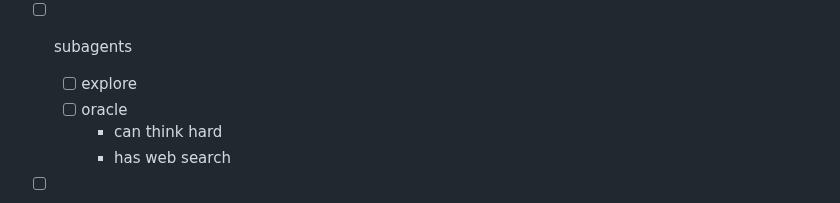
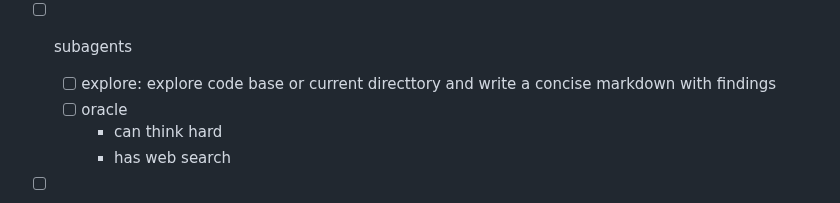
Before and after one commit to nmnduy/klawed, a Markdown page: todo.md, the part around the change. GitHub-like rendering.

Commit message:
M todo.md

```diff
--- a/todo.md
+++ b/todo.md
@@ -15,7 +15,7 @@
   - Documentation: ZMQ_README.md
 
 - [ ] subagents
-    - [ ] explore
+    - [ ] explore: explore code base or current directtory and write a concise markdown with findings
     - [ ] oracle
         - can think hard
         - has web search
```
